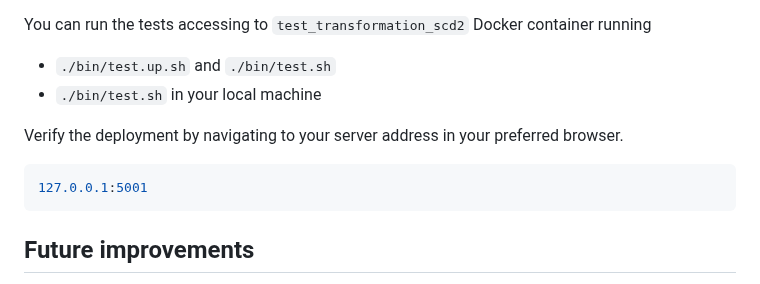
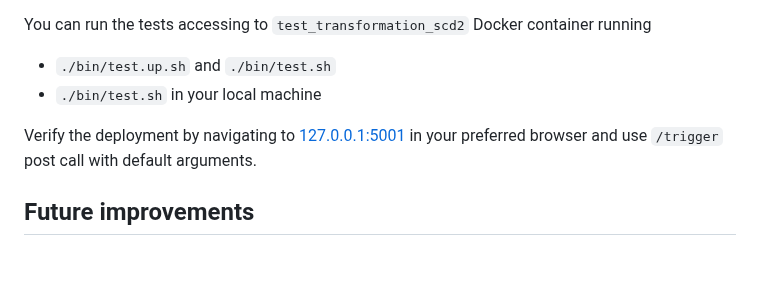
Before and after one commit to idini/transformation_scd2, a Markdown page: README.md, the part around the change. Rendered like a GitHub page; blank space fills up the shorter version.

````diff
--- a/README.md
+++ b/README.md
@@ -117,11 +117,9 @@ You can run the code in two ways:
  - `./bin/test.up.sh` and `./bin/test.sh`
  - `./bin/test.sh` in your local machine
 
-Verify the deployment by navigating to your server address in your preferred browser.
+Verify the deployment by navigating to [127.0.0.1:5001](127.0.0.1:5001) in your preferred browser and use `/trigger` post call with default arguments.
 
-```sh
-127.0.0.1:5001
-```
+
 
 ## Future improvements
  -  Check schema between source and destination table
````
